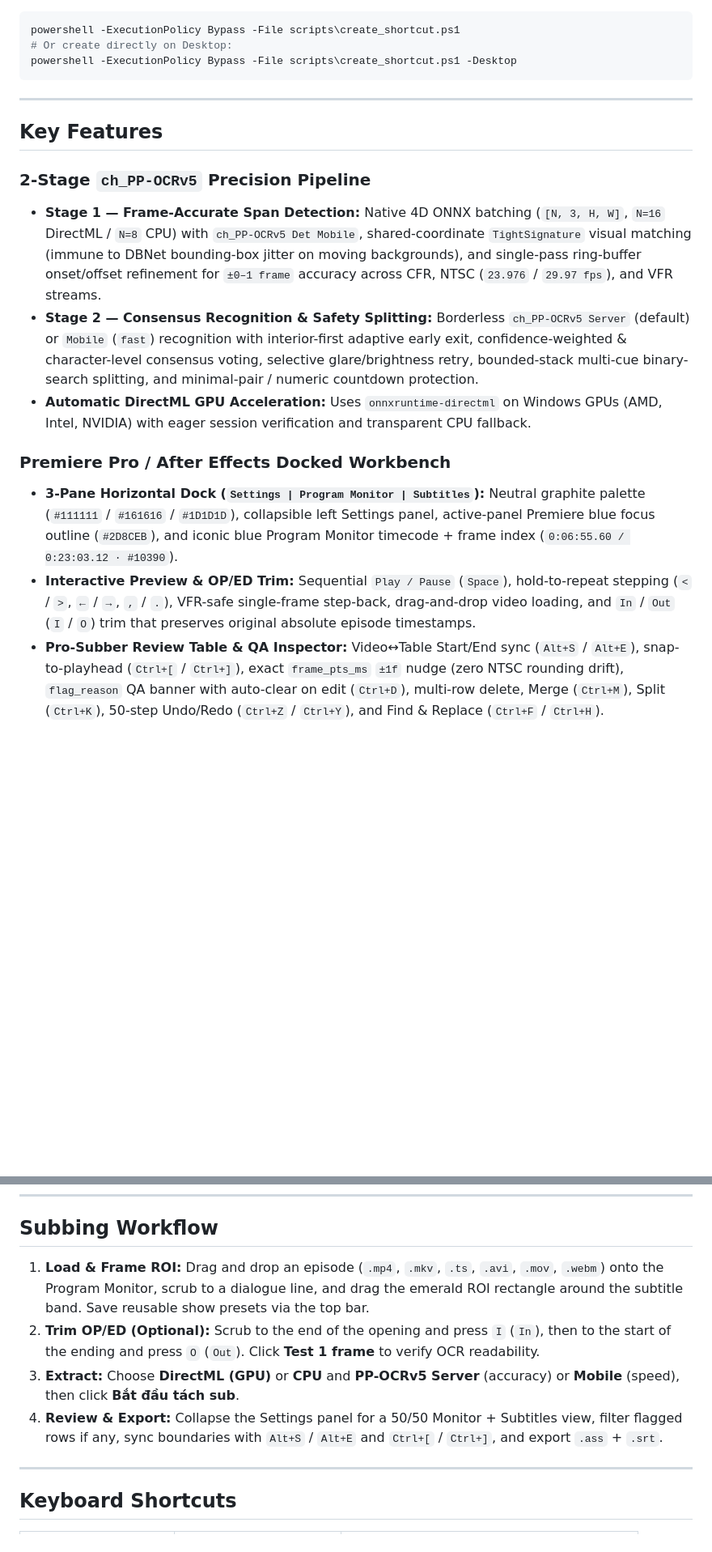
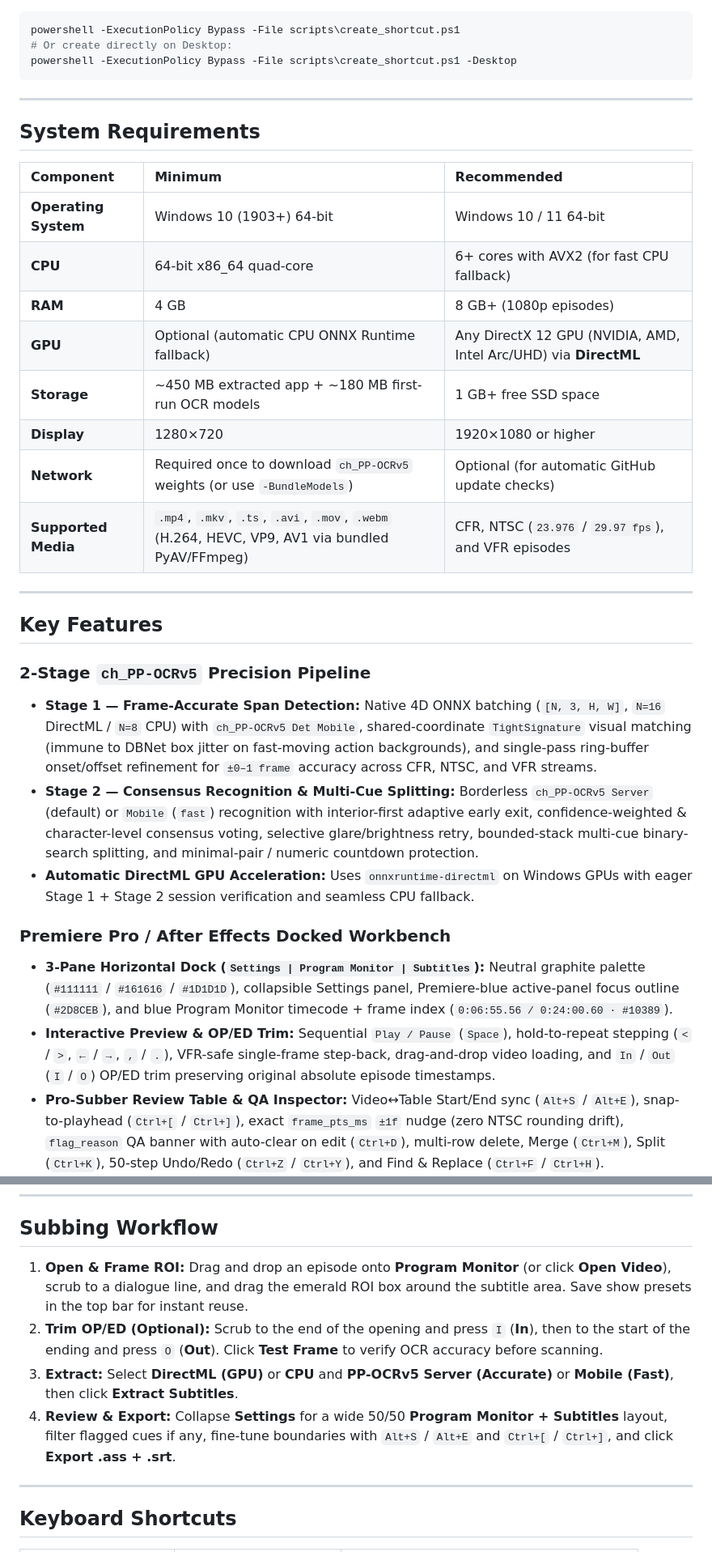
Before and after one commit to wanngxuanji/Muzhen, a Markdown page: README.md, 2 parts joined by grey strips. Shown at 81% size. Rendered like a GitHub page; blank space fills up the shorter version.

```diff
--- a/README.md
+++ b/README.md
@@ -59,16 +61,31 @@ powershell -ExecutionPolicy Bypass -File scripts\create_shortcut.ps1 -Desktop
 
 ---
 
+## System Requirements
+
+| Component | Minimum | Recommended |
+| :--- | :--- | :--- |
+| **Operating System** | Windows 10 (1903+) 64-bit | Windows 10 / 11 64-bit |
+| **CPU** | 64-bit x86_64 quad-core | 6+ cores with AVX2 (for fast CPU fallback) |
+| **RAM** | 4 GB | 8 GB+ (1080p episodes) |
+| **GPU** | Optional (automatic CPU ONNX Runtime fallback) | Any DirectX 12 GPU (NVIDIA, AMD, Intel Arc/UHD) via **DirectML** |
+| **Storage** | ~450 MB extracted app + ~180 MB first-run OCR models | 1 GB+ free SSD space |
+| **Display** | 1280×720 | 1920×1080 or higher |
+| **Network** | Required once to download `ch_PP-OCRv5` weights (or use `-BundleModels`) | Optional (for automatic GitHub update checks) |
+| **Supported Media** | `.mp4`, `.mkv`, `.ts`, `.avi`, `.mov`, `.webm` (H.264, HEVC, VP9, AV1 via bundled PyAV/FFmpeg) | CFR, NTSC (`23.976` / `29.97 fps`), and VFR episodes |
+
+---
+
 ## Key Features
 
 ### 2-Stage `ch_PP-OCRv5` Precision Pipeline
-- **Stage 1 — Frame-Accurate Span Detection:** Native 4D ONNX batching (`[N, 3, H, W]`, `N=16` DirectML / `N=8` CPU) with `ch_PP-OCRv5 Det Mobile`, shared-coordinate `TightSignature` visual matching (immune to DBNet bounding-box jitter on moving backgrounds), and single-pass ring-buffer onset/offset refinement for `±0–1 frame` accuracy across CFR, NTSC (`23.976` / `29.97 fps`), and VFR streams.
-- **Stage 2 — Consensus Recognition & Safety Splitting:** Borderless `ch_PP-OCRv5 Server` (default) or `Mobile` (`fast`) recognition with interior-first adaptive early exit, confidence-weighted & character-level consensus voting, selective glare/brightness retry, bounded-stack multi-cue binary-search splitting, and minimal-pair / numeric countdown protection.
-- **Automatic DirectML GPU Acceleration:** Uses `onnxruntime-directml` on Windows GPUs (AMD, Intel, NVIDIA) with eager session verification and transparent CPU fallback.
+- **Stage 1 — Frame-Accurate Span Detection:** Native 4D ONNX batching (`[N, 3, H, W]`, `N=16` DirectML / `N=8` CPU) with `ch_PP-OCRv5 Det Mobile`, shared-coordinate `TightSignature` visual matching (immune to DBNet box jitter on fast-moving action backgrounds), and single-pass ring-buffer onset/offset refinement for `±0–1 frame` accuracy across CFR, NTSC, and VFR streams.
+- **Stage 2 — Consensus Recognition & Multi-Cue Splitting:** Borderless `ch_PP-OCRv5 Server` (default) or `Mobile` (`fast`) recognition with interior-first adaptive early exit, confidence-weighted & character-level consensus voting, selective glare/brightness retry, bounded-stack multi-cue binary-search splitting, and minimal-pair / numeric countdown protection.
+- **Automatic DirectML GPU Acceleration:** Uses `onnxruntime-directml` on Windows GPUs with eager Stage 1 + Stage 2 session verification and seamless CPU fallback.
 
 ### Premiere Pro / After Effects Docked Workbench
-- **3-Pane Horizontal Dock (`Settings | Program Monitor | Subtitles`):** Neutral graphite palette (`#111111` / `#161616` / `#1D1D1D`), collapsible left Settings panel, active-panel Premiere blue focus outline (`#2D8CEB`), and iconic blue Program Monitor timecode + frame index (`0:06:55.60 / 0:23:03.12 · #10390`).
-- **Interactive Preview & OP/ED Trim:** Sequential `Play / Pause` (`Space`), hold-to-repeat stepping (`<` / `>`, `←` / `→`, `,` / `.`), VFR-safe single-frame step-back, drag-and-drop video loading, and `In` / `Out` (`I` / `O`) trim that preserves original absolute episode timestamps.
+- **3-Pane Horizontal Dock (`Settings | Program Monitor | Subtitles`):** Neutral graphite palette (`#111111` / `#161616` / `#1D1D1D`), collapsible Settings panel, Premiere-blue active-panel focus outline (`#2D8CEB`), and blue Program Monitor timecode + frame index (`0:06:55.56 / 0:24:00.60 · #10389`).
+- **Interactive Preview & OP/ED Trim:** Sequential `Play / Pause` (`Space`), hold-to-repeat stepping (`<` / `>`, `←` / `→`, `,` / `.`), VFR-safe single-frame step-back, drag-and-drop video loading, and `In` / `Out` (`I` / `O`) OP/ED trim preserving original absolute episode timestamps.
 - **Pro-Subber Review Table & QA Inspector:** Video↔Table Start/End sync (`Alt+S` / `Alt+E`), snap-to-playhead (`Ctrl+[` / `Ctrl+]`), exact `frame_pts_ms` `±1f` nudge (zero NTSC rounding drift), `flag_reason` QA banner with auto-clear on edit (`Ctrl+D`), multi-row delete, Merge (`Ctrl+M`), Split (`Ctrl+K`), 50-step Undo/Redo (`Ctrl+Z` / `Ctrl+Y`), and Find & Replace (`Ctrl+F` / `Ctrl+H`).
 
 ### Aegisub & Adobe Premiere Pro Export
@@ -79,10 +96,10 @@ powershell -ExecutionPolicy Bypass -File scripts\create_shortcut.ps1 -Desktop
 
 ## Subbing Workflow
 
-1. **Load & Frame ROI:** Drag and drop an episode (`.mp4`, `.mkv`, `.ts`, `.avi`, `.mov`, `.webm`) onto the Program Monitor, scrub to a dialogue line, and drag the emerald ROI rectangle around the subtitle band. Save reusable show presets via the top bar.
-2. **Trim OP/ED (Optional):** Scrub to the end of the opening and press `I` (`In`), then to the start of the ending and press `O` (`Out`). Click **Test 1 frame** to verify OCR readability.
-3. **Extract:** Choose **DirectML (GPU)** or **CPU** and **PP-OCRv5 Server** (accuracy) or **Mobile** (speed), then click **Bắt đầu tách sub**.
-4. **Review & Export:** Collapse the Settings panel for a 50/50 Monitor + Subtitles view, filter flagged rows if any, sync boundaries with `Alt+S` / `Alt+E` and `Ctrl+[` / `Ctrl+]`, and export `.ass` + `.srt`.
+1. **Open & Frame ROI:** Drag and drop an episode onto **Program Monitor** (or click **Open Video**), scrub to a dialogue line, and drag the emerald ROI box around the subtitle area. Save show presets in the top bar for instant reuse.
+2. **Trim OP/ED (Optional):** Scrub to the end of the opening and press `I` (**In**), then to the start of the ending and press `O` (**Out**). Click **Test Frame** to verify OCR accuracy before scanning.
+3. **Extract:** Select **DirectML (GPU)** or **CPU** and **PP-OCRv5 Server (Accurate)** or **Mobile (Fast)**, then click **Extract Subtitles**.
+4. **Review & Export:** Collapse **Settings** for a wide 50/50 **Program Monitor + Subtitles** layout, filter flagged cues if any, fine-tune boundaries with `Alt+S` / `Alt+E` and `Ctrl+[` / `Ctrl+]`, and click **Export .ass + .srt**.
 
 ---
 
```
Also changed, not shown: other parts of README.md (+30 -26 lines), docs/screenshots/muzhen-v2-workbench.png (added), docs/screenshots/transapp-v2-workbench.png (deleted).
